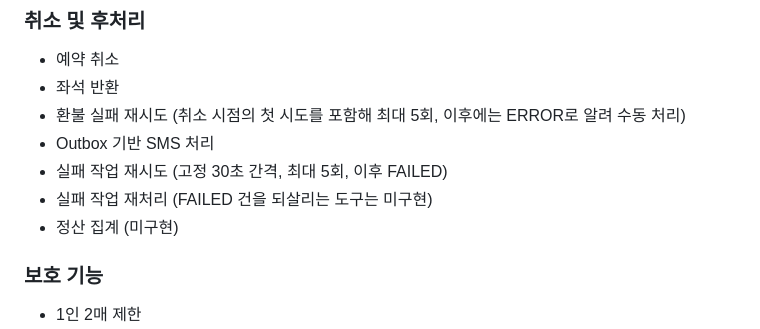
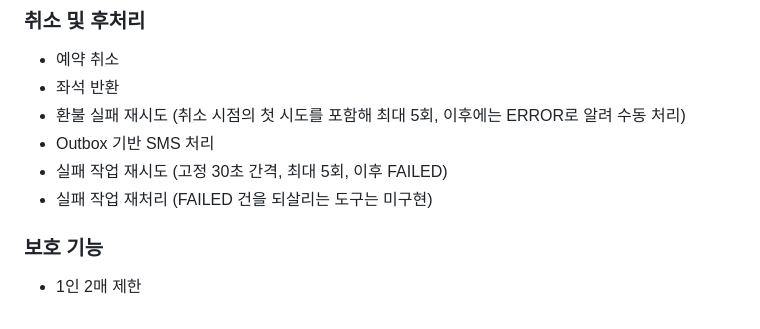
Before and after one commit to KTH1007/ticket-rush, a Markdown page: README.md, the part around the change. GitHub-like rendering.

Commit message:
docs: README에서 정산 집계 항목 제거 (#87)
정산 집계는 정산 표를 읽는 코드가 없고 공연 하나의 결제 이력은 요청
시점에 집계해도 부담이 없어 이 프로젝트에서 필요하지 않다고 판단해
이슈를 not planned로 닫았다. README의 미구현 기능 목록에서 뺀다.

Claude-Session: https://claude.ai/code/session_01JHCD7y1F7LJcJzrQEsBoBF

```diff
--- a/README.md
+++ b/README.md
@@ -78,7 +78,6 @@
 - Outbox 기반 SMS 처리
 - 실패 작업 재시도 (고정 30초 간격, 최대 5회, 이후 FAILED)
 - 실패 작업 재처리 (FAILED 건을 되살리는 도구는 미구현)
-- 정산 집계 (미구현)
 
 ### 보호 기능
 
```
